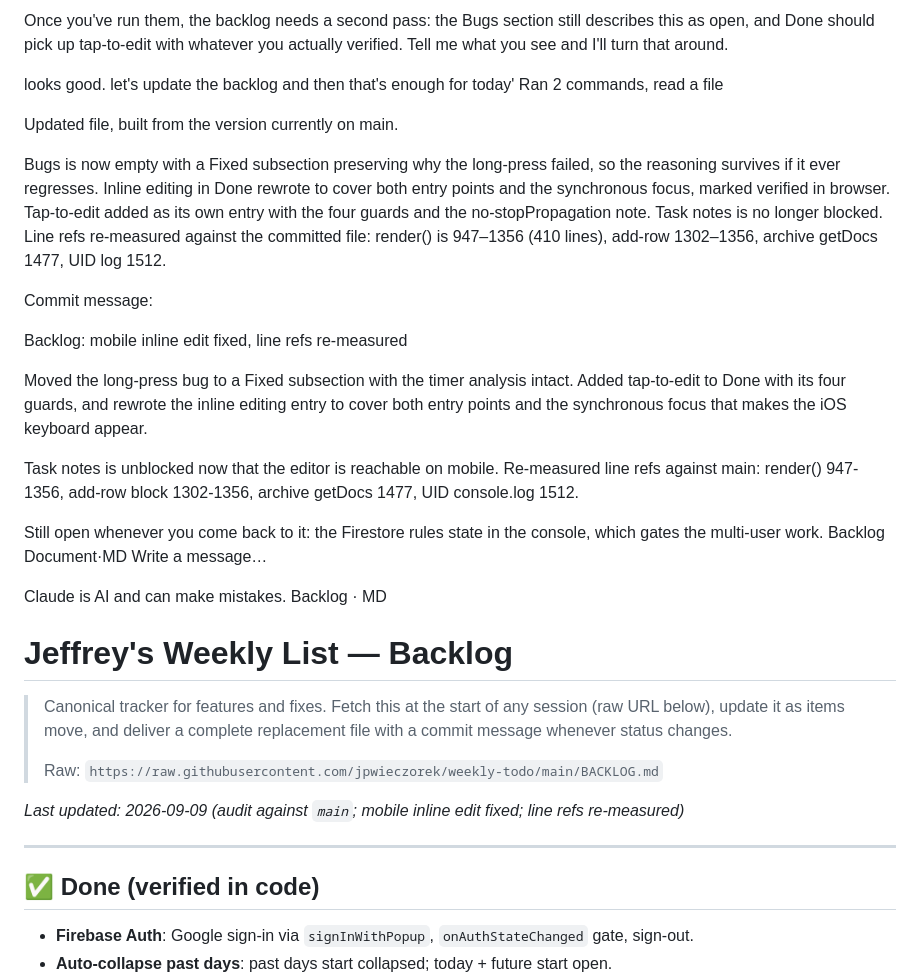
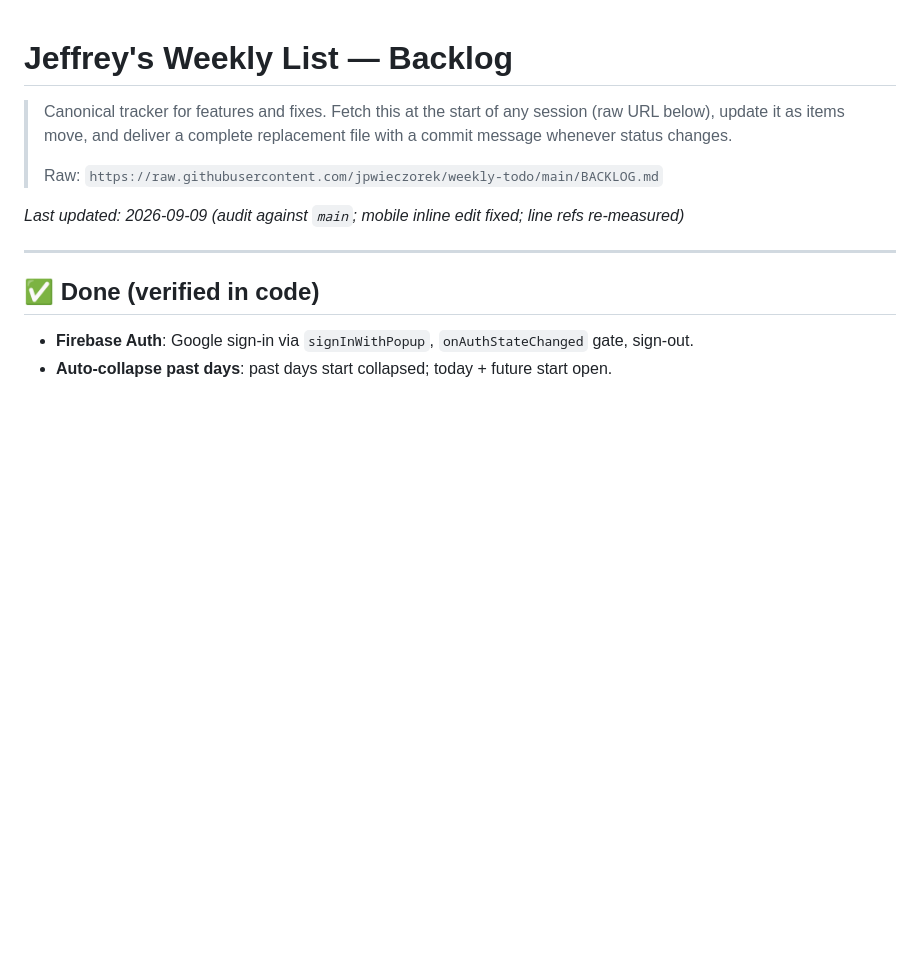
Before and after one commit to jpwieczorek/weekly-todo, a Markdown page: BACKLOG.md, the part around one of its changes. Rendered like a GitHub page; blank space fills up the shorter version.

```diff
--- a/BACKLOG.md
+++ b/BACKLOG.md
@@ -48,33 +1,3 @@ The four checks from my last message are what matter now, and the keyboard one i
-Once you've run them, the backlog needs a second pass: the Bugs section still describes this as open, and Done should pick up tap-to-edit with whatever you actually verified. Tell me what you see and I'll turn that around.
-
-looks good.  let's update the backlog and then that's enough for today'
-Ran 2 commands, read a file
-
-Updated file, built from the version currently on main.
-
-Bugs is now empty with a Fixed subsection preserving why the long-press failed, so the reasoning survives if it ever regresses. Inline editing in Done rewrote to cover both entry points and the synchronous focus, marked verified in browser. Tap-to-edit added as its own entry with the four guards and the no-stopPropagation note. Task notes is no longer blocked. Line refs re-measured against the committed file: render() is 947–1356 (410 lines), add-row 1302–1356, archive getDocs 1477, UID log 1512.
-
-Commit message:
-
-Backlog: mobile inline edit fixed, line refs re-measured
-
-Moved the long-press bug to a Fixed subsection with the timer analysis
-intact. Added tap-to-edit to Done with its four guards, and rewrote the
-inline editing entry to cover both entry points and the synchronous
-focus that makes the iOS keyboard appear.
-
-Task notes is unblocked now that the editor is reachable on mobile.
-Re-measured line refs against main: render() 947-1356, add-row block
-1302-1356, archive getDocs 1477, UID console.log 1512.
-
-Still open whenever you come back to it: the Firestore rules state in the console, which gates the multi-user work.
-Backlog
-Document·MD
-Write a message…
-
-
-Claude is AI and can make mistakes.
-Backlog · MD
 # Jeffrey's Weekly List — Backlog
 
 > Canonical tracker for features and fixes. Fetch this at the start of any session
```
Also changed, not shown: other parts of BACKLOG.md (+8 -47 lines).
